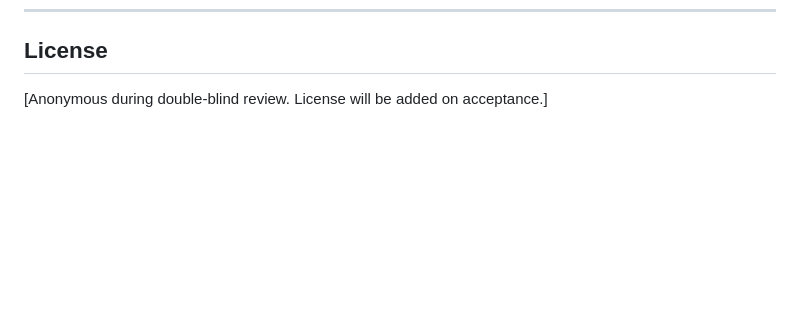
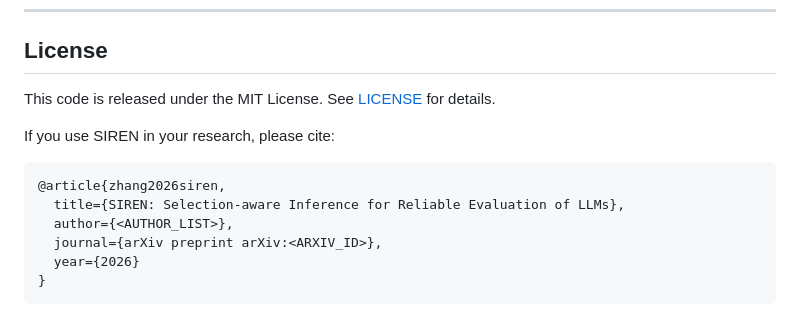
Before and after one commit to jznmsl/siren, a Markdown page: README.md, the part around the change. Rendered like a GitHub page; blank space fills up the shorter version.

Commit message:
Update README license section

````diff
--- a/README.md
+++ b/README.md
@@ -271,4 +271,15 @@ To keep the package submission-focused, the following were excluded:
 
 ## License
 
-[Anonymous during double-blind review. License will be added on acceptance.]
+This code is released under the MIT License. See [LICENSE](LICENSE) for details.
+
+If you use SIREN in your research, please cite:
+
+```bibtex
+@article{zhang2026siren,
+  title={SIREN: Selection-aware Inference for Reliable Evaluation of LLMs},
+  author={<AUTHOR_LIST>},
+  journal={arXiv preprint arXiv:<ARXIV_ID>},
+  year={2026}
+}
+```
````
